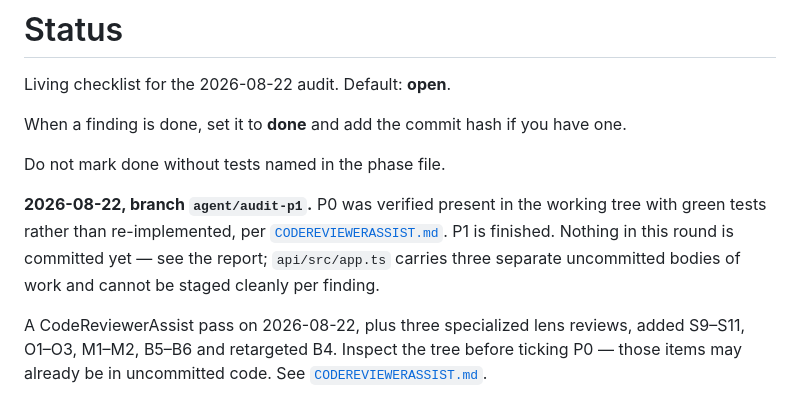
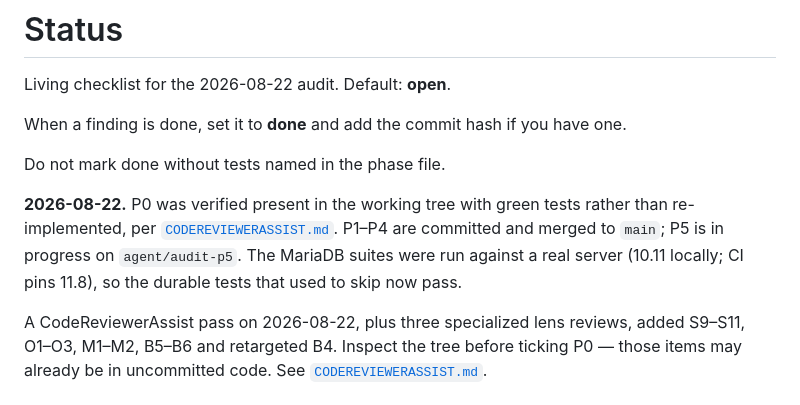
Before and after one commit to crismag/chat_app, a Markdown page: docs/audit-remediation/STATUS.md, the part around the change. Rendered like a GitHub page.

Commit message:
note the audit's actual state in STATUS
The header still said nothing was committed and described a staging
problem that the P1 merge resolved.

Co-Authored-By: Claude Opus 5 <noreply@anthropic.com>

```diff
--- a/docs/audit-remediation/STATUS.md
+++ b/docs/audit-remediation/STATUS.md
@@ -6,11 +6,11 @@ When a finding is done, set it to **done** and add the commit hash if you have o
 
 Do not mark done without tests named in the phase file.
 
-**2026-08-22, branch `agent/audit-p1`.** P0 was verified present in the working
-tree with green tests rather than re-implemented, per
-[`CODEREVIEWERASSIST.md`](CODEREVIEWERASSIST.md). P1 is finished. Nothing in
-this round is committed yet — see the report; `api/src/app.ts` carries three
-separate uncommitted bodies of work and cannot be staged cleanly per finding.
+**2026-08-22.** P0 was verified present in the working tree with green tests
+rather than re-implemented, per [`CODEREVIEWERASSIST.md`](CODEREVIEWERASSIST.md).
+P1–P4 are committed and merged to `main`; P5 is in progress on
+`agent/audit-p5`. The MariaDB suites were run against a real server (10.11
+locally; CI pins 11.8), so the durable tests that used to skip now pass.
 
 A CodeReviewerAssist pass on 2026-08-22, plus three specialized lens reviews, added S9–S11, O1–O3, M1–M2, B5–B6 and retargeted B4. Inspect the tree before ticking P0 — those items may already be in uncommitted code. See [`CODEREVIEWERASSIST.md`](CODEREVIEWERASSIST.md).
 
```
